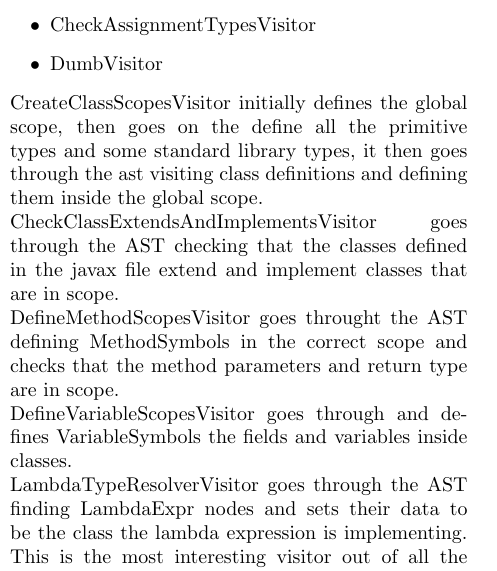
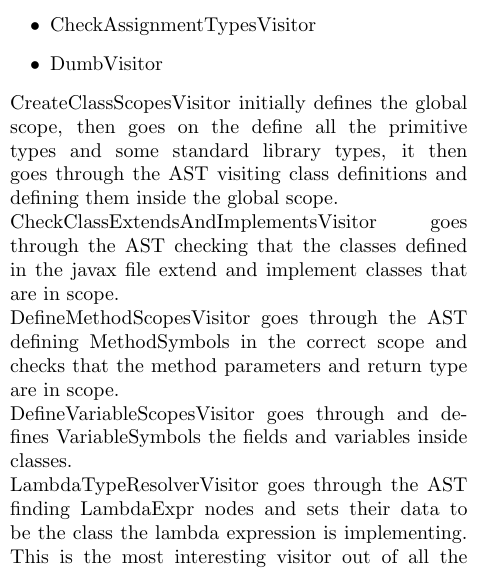
Before and after one commit to kurtmc/LambdaSourceToSource, a LaTeX thesis (doc/report.tex): part of one column of page 2 of 3, cut so that both start at the same text. Compiled offline with pdfLaTeX.

Commit message:
Spelling

```diff
--- a/doc/report.tex
+++ b/doc/report.tex
@@ -150,12 +150,12 @@ A2Compiler runs the following visitors on the AST:
 \end{itemize}
 CreateClassScopesVisitor initially defines the global scope, then goes on the
 define all the primitive types and some standard library types, it then goes
-through the ast visiting class definitions and defining them inside the global
+through the AST visiting class definitions and defining them inside the global
 scope.\\
 CheckClassExtendsAndImplementsVisitor goes through the AST checking that the
 classes defined in the javax file extend and implement classes that are in
 scope.\\
-DefineMethodScopesVisitor goes throught the AST defining MethodSymbols in the
+DefineMethodScopesVisitor goes through the AST defining MethodSymbols in the
 correct scope and checks that the method parameters and return type are in
 scope.\\
 DefineVariableScopesVisitor goes through and defines VariableSymbols the fields
```
Also changed, not shown: doc/report.tex (2 more changed lines).
